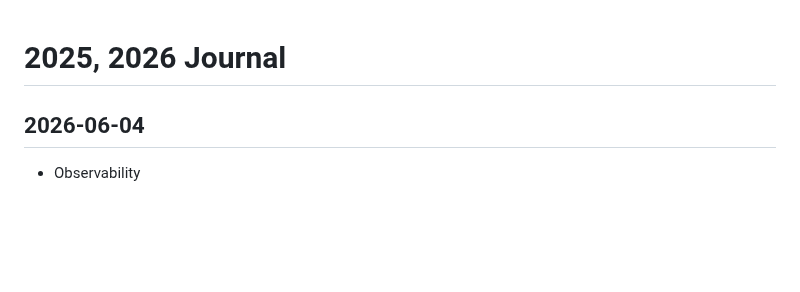
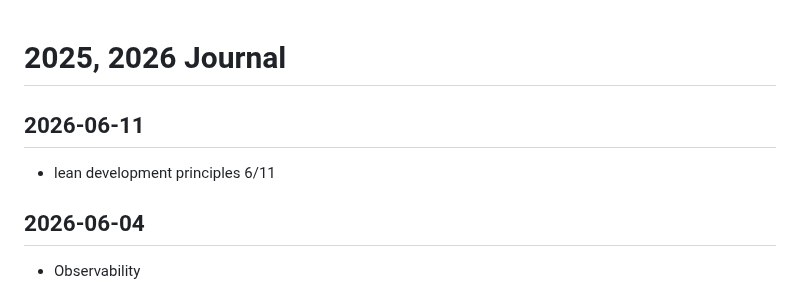
Before and after one commit to callmelazarus/tech-learning-journey, a Markdown page: journal/journal.md, the part around the change. Rendered like a GitHub page; blank space fills up the shorter version.

Commit message:
lean development

```diff
--- a/journal/journal.md
+++ b/journal/journal.md
@@ -1,4 +1,7 @@
 # 2025, 2026 Journal
+
+## 2026-06-11
+- lean development principles 6/11
 
 ## 2026-06-04
 - Observability
```
Also changed, not shown: 1 other file.
